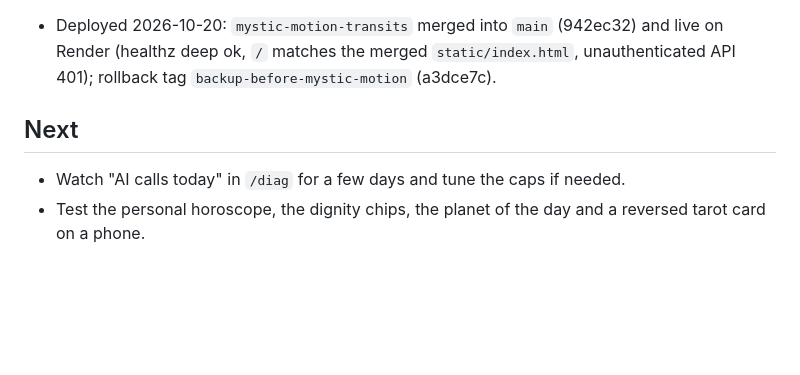
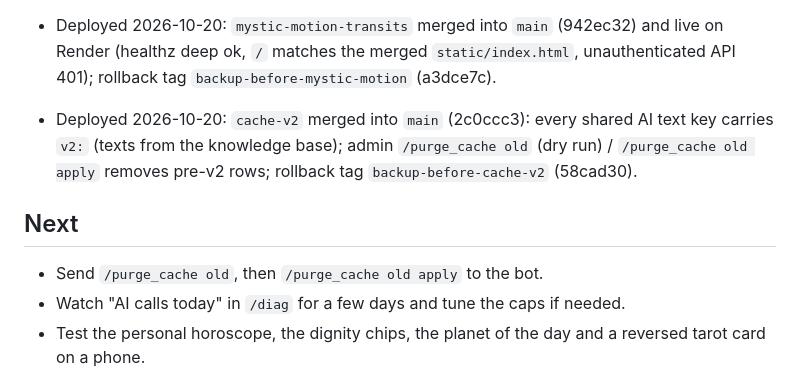
Before and after one commit to CryptoPis/astro-oracle-app, a Markdown page: ROADMAP.md, the part around the change. GitHub-like rendering; blank space fills up the shorter version.

Commit message:
ROADMAP: cache-v2 deployed
Co-Authored-By: Claude Opus 5.5 <noreply@anthropic.com>

```diff
--- a/ROADMAP.md
+++ b/ROADMAP.md
@@ -78,8 +78,12 @@
 - Deployed 2026-10-20: `mystic-motion-transits` merged into `main` (942ec32) and live on Render (healthz deep ok,
   `/` matches the merged `static/index.html`, unauthenticated API 401); rollback tag `backup-before-mystic-motion`
   (a3dce7c).
+- Deployed 2026-10-20: `cache-v2` merged into `main` (2c0ccc3): every shared AI text key carries `v2:` (texts
+  from the knowledge base); admin `/purge_cache old` (dry run) / `/purge_cache old apply` removes pre-v2 rows;
+  rollback tag `backup-before-cache-v2` (58cad30).
 
 ## Next
+- Send `/purge_cache old`, then `/purge_cache old apply` to the bot.
 - Watch "AI calls today" in `/diag` for a few days and tune the caps if needed.
 - Test the personal horoscope, the dignity chips, the planet of the day and a reversed tarot card on a phone.
 - Send `/purge_cache`, then `/purge_cache apply` to the bot to remove old garbled shared AI texts.
```
